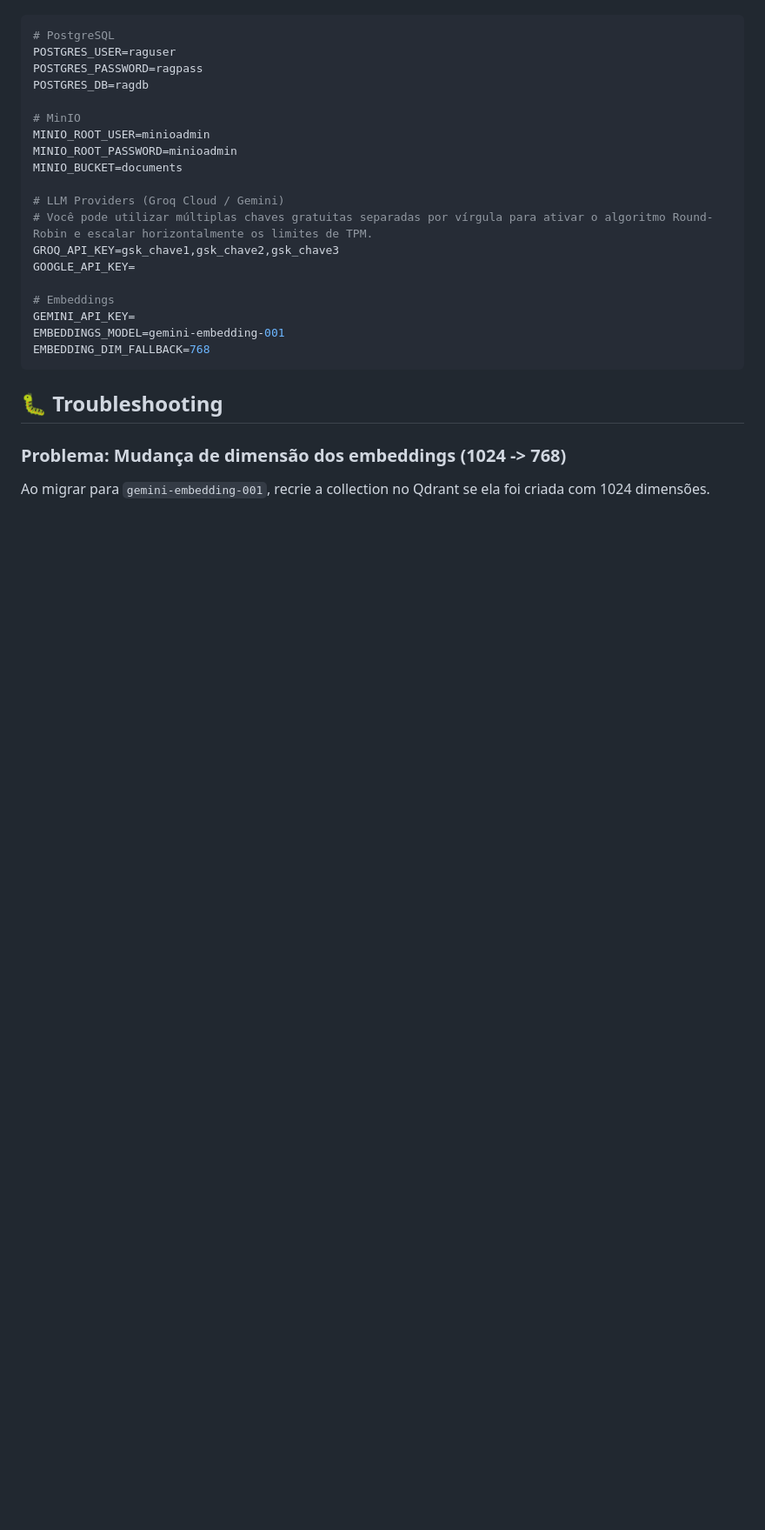
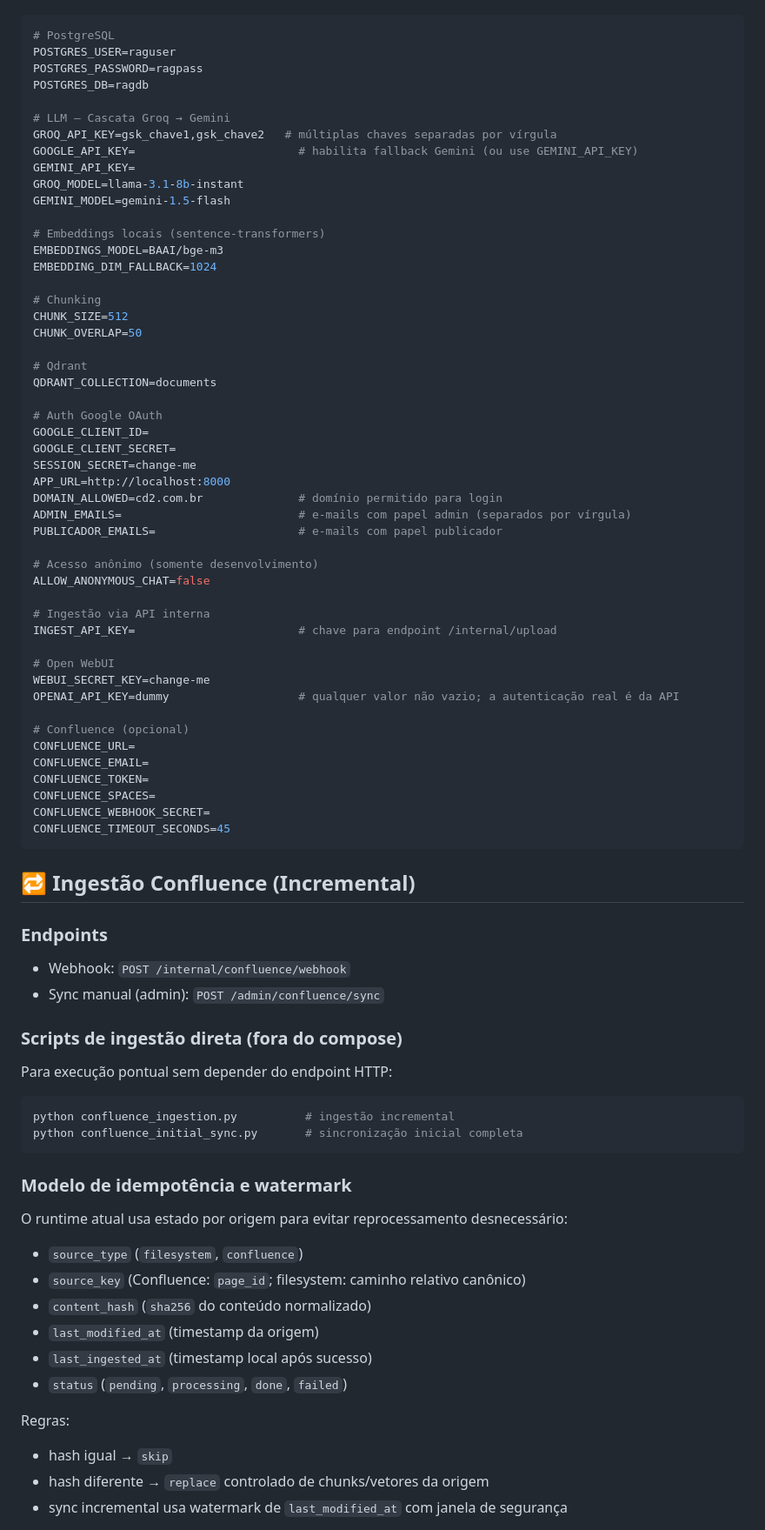
Before and after one commit to marcos-ev/CD2-RagChat, a Markdown page: README.md, the part around one of its changes. Shown at 87% size. Rendered like a GitHub page; blank space fills up the shorter version.

````diff
--- a/README.md
+++ b/README.md
@@ -490,24 +211,81 @@ POSTGRES_USER=raguser
 POSTGRES_PASSWORD=ragpass
 POSTGRES_DB=ragdb
 
-# MinIO
-MINIO_ROOT_USER=minioadmin
-MINIO_ROOT_PASSWORD=minioadmin
-MINIO_BUCKET=documents
+# LLM — Cascata Groq → Gemini
+GROQ_API_KEY=gsk_chave1,gsk_chave2   # múltiplas chaves separadas por vírgula
+GOOGLE_API_KEY=                        # habilita fallback Gemini (ou use GEMINI_API_KEY)
+GEMINI_API_KEY=
+GROQ_MODEL=llama-3.1-8b-instant
+GEMINI_MODEL=gemini-1.5-flash
 
-# LLM Providers (Groq Cloud / Gemini)
-# Você pode utilizar múltiplas chaves gratuitas separadas por vírgula para ativar o algoritmo Round-Robin e escalar horizontalmente os limites de TPM.
-GROQ_API_KEY=gsk_chave1,gsk_chave2,gsk_chave3
-GOOGLE_API_KEY=
+# Embeddings locais (sentence-transformers)
+EMBEDDINGS_MODEL=BAAI/bge-m3
+EMBEDDING_DIM_FALLBACK=1024
 
-# Embeddings
-GEMINI_API_KEY=
-EMBEDDINGS_MODEL=gemini-embedding-001
-EMBEDDING_DIM_FALLBACK=768
+# Chunking
+CHUNK_SIZE=512
+CHUNK_OVERLAP=50
+
+# Qdrant
+QDRANT_COLLECTION=documents
+
+# Auth Google OAuth
+GOOGLE_CLIENT_ID=
+GOOGLE_CLIENT_SECRET=
+SESSION_SECRET=change-me
+APP_URL=http://localhost:8000
+DOMAIN_ALLOWED=cd2.com.br              # domínio permitido para login
+ADMIN_EMAILS=                          # e-mails com papel admin (separados por vírgula)
+PUBLICADOR_EMAILS=                     # e-mails com papel publicador
+
+# Acesso anônimo (somente desenvolvimento)
+ALLOW_ANONYMOUS_CHAT=false
+
+# Ingestão via API interna
+INGEST_API_KEY=                        # chave para endpoint /internal/upload
+
+# Open WebUI
+WEBUI_SECRET_KEY=change-me
+OPENAI_API_KEY=dummy                   # qualquer valor não vazio; a autenticação real é da API
+
+# Confluence (opcional)
+CONFLUENCE_URL=
+CONFLUENCE_EMAIL=
+CONFLUENCE_TOKEN=
+CONFLUENCE_SPACES=
+CONFLUENCE_WEBHOOK_SECRET=
+CONFLUENCE_TIMEOUT_SECONDS=45
 ```
 
-## 🐛 Troubleshooting
+## 🔁 Ingestão Confluence (Incremental)
 
-### Problema: Mudança de dimensão dos embeddings (1024 -> 768)
+### Endpoints
 
-Ao migrar para `gemini-embedding-001`, recrie a collection no Qdrant se ela foi criada com 1024 dimensões.
+- Webhook: `POST /internal/confluence/webhook`
+- Sync manual (admin): `POST /admin/confluence/sync`
+
+### Scripts de ingestão direta (fora do compose)
+
+Para execução pontual sem depender do endpoint HTTP:
+
+```bash
+python confluence_ingestion.py          # ingestão incremental
+python confluence_initial_sync.py       # sincronização inicial completa
+```
+
+### Modelo de idempotência e watermark
+
+O runtime atual usa estado por origem para evitar reprocessamento desnecessário:
+
+- `source_type` (`filesystem`, `confluence`)
+- `source_key` (Confluence: `page_id`; filesystem: caminho relativo canônico)
+- `content_hash` (`sha256` do conteúdo normalizado)
+- `last_modified_at` (timestamp da origem)
+- `last_ingested_at` (timestamp local após sucesso)
+- `status` (`pending`, `processing`, `done`, `failed`)
+
+Regras:
+- hash igual → `skip`
+- hash diferente → `replace` controlado de chunks/vetores da origem
+- sync incremental usa watermark de `last_modified_at` com janela de segurança
+
````
Also changed, not shown: other parts of README.md (+198 -444 lines).
